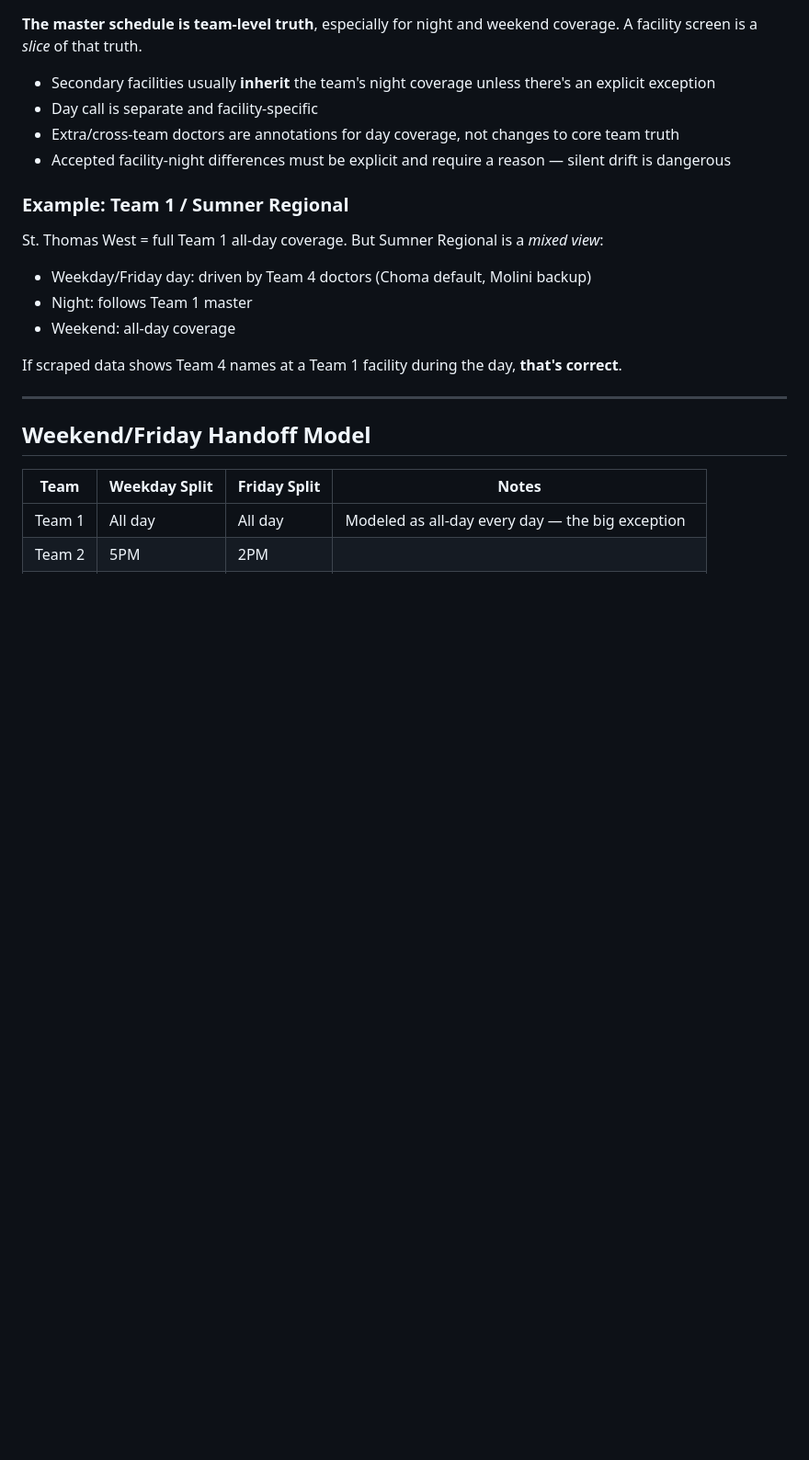
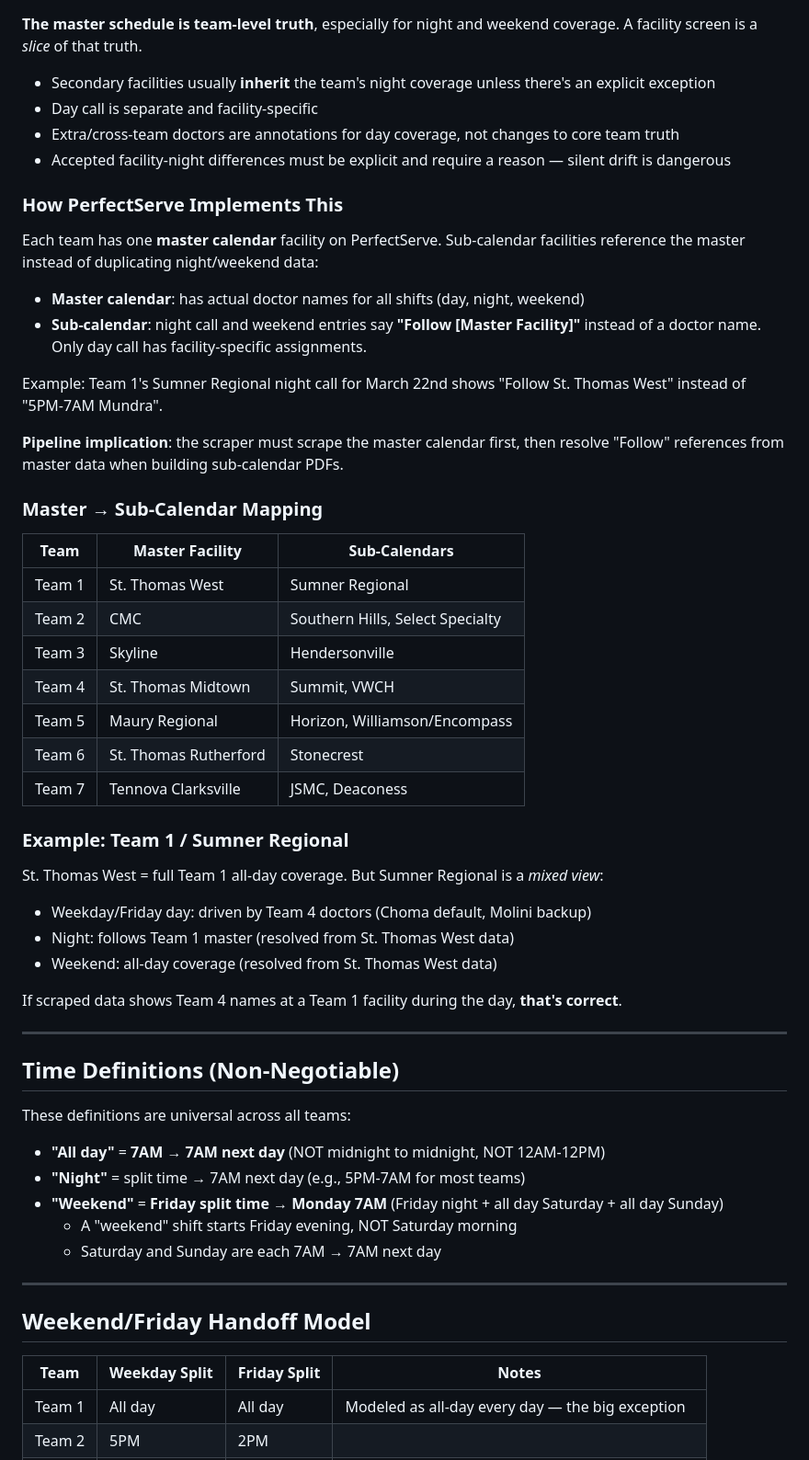
Before and after one commit to smccollum/PerfectServe, a Markdown page: docs/domain/scheduling-model.md, the part around the change. Shown at 92% size. Rendered like a GitHub page; blank space fills up the shorter version.

Commit message:
Add master/sub-calendar resolution docs and lock down time definitions
PerfectServe sub-calendars show "Follow [Master]" for night/weekend
instead of actual doctor names. Pipeline must scrape master first and
resolve references. Also documents that "all day" = 7AM-7AM (not
midnight), and "weekend" = Friday night through Monday 7AM.

Co-Authored-By: Claude Opus 4.6 (1M context) <noreply@anthropic.com>

```diff
--- a/docs/domain/scheduling-model.md
+++ b/docs/domain/scheduling-model.md
@@ -13,14 +13,49 @@ This document captures the scheduling domain knowledge that helps agents underst
 - Extra/cross-team doctors are annotations for day coverage, not changes to core team truth
 - Accepted facility-night differences must be explicit and require a reason — silent drift is dangerous
 
+### How PerfectServe Implements This
+
+Each team has one **master calendar** facility on PerfectServe. Sub-calendar facilities reference the master instead of duplicating night/weekend data:
+
+- **Master calendar**: has actual doctor names for all shifts (day, night, weekend)
+- **Sub-calendar**: night call and weekend entries say **"Follow [Master Facility]"** instead of a doctor name. Only day call has facility-specific assignments.
+
+Example: Team 1's Sumner Regional night call for March 22nd shows "Follow St. Thomas West" instead of "5PM-7AM Mundra".
+
+**Pipeline implication**: the scraper must scrape the master calendar first, then resolve "Follow" references from master data when building sub-calendar PDFs.
+
+### Master → Sub-Calendar Mapping
+
+| Team | Master Facility | Sub-Calendars |
+|------|----------------|---------------|
+| Team 1 | St. Thomas West | Sumner Regional |
+| Team 2 | CMC | Southern Hills, Select Specialty |
+| Team 3 | Skyline | Hendersonville |
+| Team 4 | St. Thomas Midtown | Summit, VWCH |
+| Team 5 | Maury Regional | Horizon, Williamson/Encompass |
+| Team 6 | St. Thomas Rutherford | Stonecrest |
+| Team 7 | Tennova Clarksville | JSMC, Deaconess |
+
 ### Example: Team 1 / Sumner Regional
 
 St. Thomas West = full Team 1 all-day coverage. But Sumner Regional is a *mixed view*:
 - Weekday/Friday day: driven by Team 4 doctors (Choma default, Molini backup)
-- Night: follows Team 1 master
-- Weekend: all-day coverage
+- Night: follows Team 1 master (resolved from St. Thomas West data)
+- Weekend: all-day coverage (resolved from St. Thomas West data)
 
 If scraped data shows Team 4 names at a Team 1 facility during the day, **that's correct**.
+
+---
+
+## Time Definitions (Non-Negotiable)
+
+These definitions are universal across all teams:
+
+- **"All day"** = **7AM → 7AM next day** (NOT midnight to midnight, NOT 12AM-12PM)
+- **"Night"** = split time → 7AM next day (e.g., 5PM-7AM for most teams)
+- **"Weekend"** = **Friday split time → Monday 7AM** (Friday night + all day Saturday + all day Sunday)
+  - A "weekend" shift starts Friday evening, NOT Saturday morning
+  - Saturday and Sunday are each 7AM → 7AM next day
 
 ---
 
```
